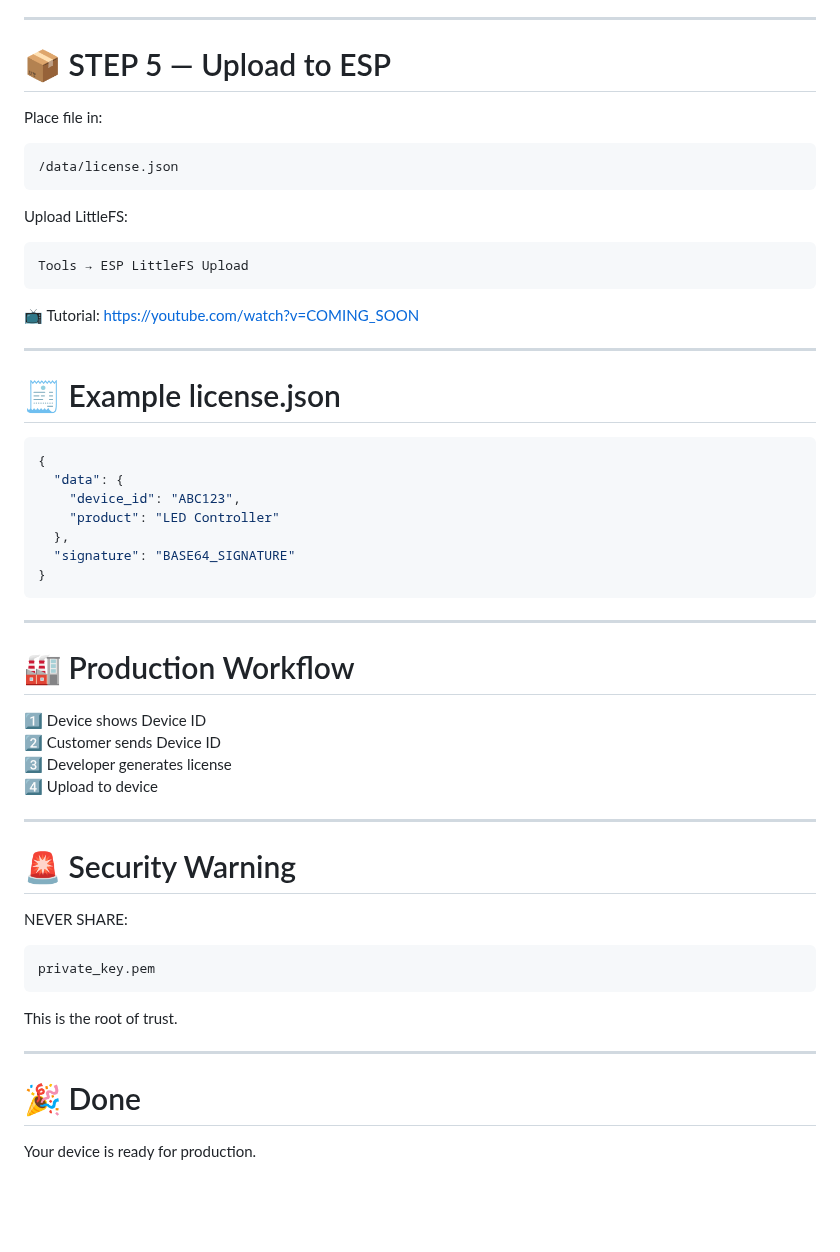
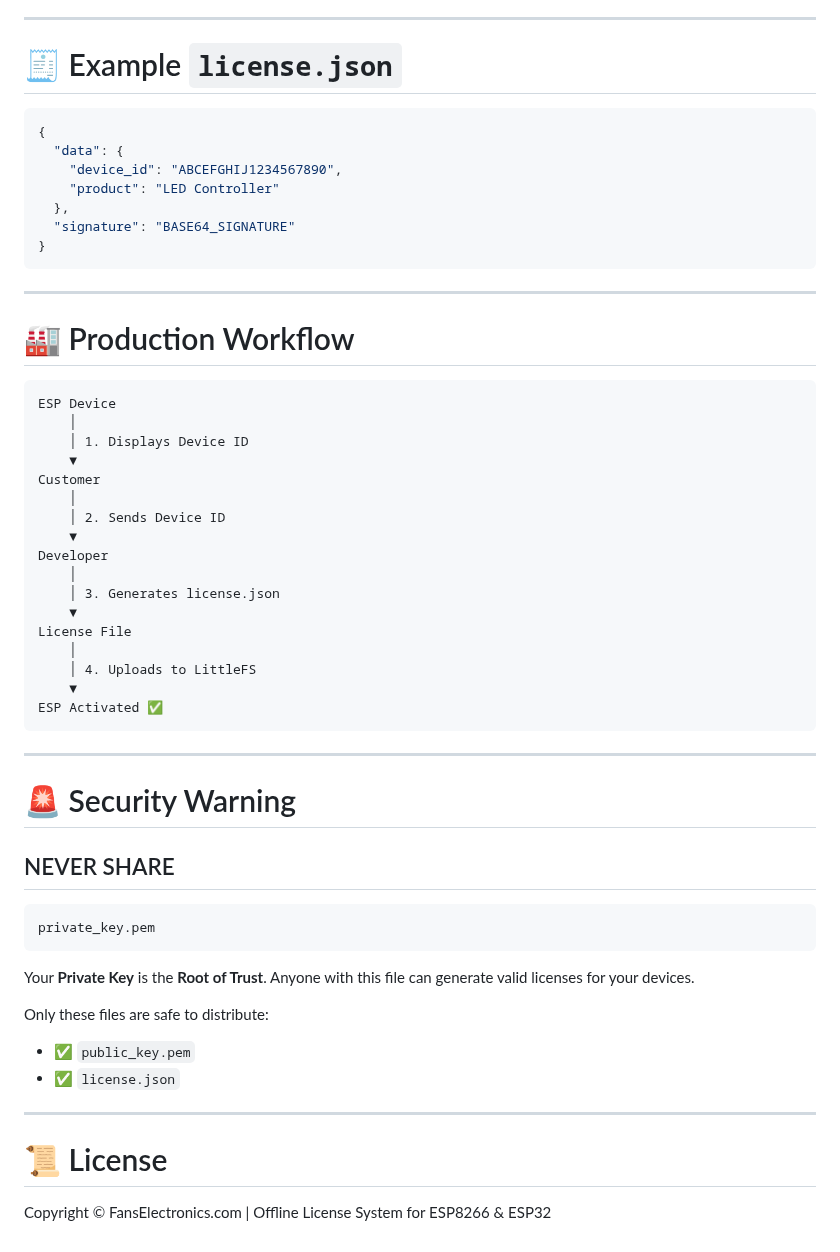
Before and after one commit to Vean/FansElectronics_License, a Markdown page: tools/README.md, the part around one of its changes. Drawn GitHub-style; blank space fills up the shorter version.

````diff
--- a/tools/README.md
+++ b/tools/README.md
@@ -110,31 +159,12 @@ Double click to run.
 
 ---
 
-# 📦 STEP 5 — Upload to ESP
-
-Place file in:
-
-```
-/data/license.json
-```
-
-Upload LittleFS:
-
-```
-Tools → ESP LittleFS Upload
-```
-
-📺 Tutorial:
-https://youtube.com/watch?v=COMING_SOON
-
----
-
-# 🧾 Example license.json
+# 🧾 Example `license.json`
 
 ```json
 {
   "data": {
-    "device_id": "ABC123",
+    "device_id": "ABCEFGHIJ1234567890",
     "product": "LED Controller"
   },
   "signature": "BASE64_SIGNATURE"
@@ -145,23 +175,45 @@ https://youtube.com/watch?v=COMING_SOON
 
 # 🏭 Production Workflow
 
-1️⃣ Device shows Device ID
-2️⃣ Customer sends Device ID
-3️⃣ Developer generates license
-4️⃣ Upload to device
+```text
+ESP Device
+    │
+    │ 1. Displays Device ID
+    ▼
+Customer
+    │
+    │ 2. Sends Device ID
+    ▼
+Developer
+    │
+    │ 3. Generates license.json
+    ▼
+License File
+    │
+    │ 4. Uploads to LittleFS
+    ▼
+ESP Activated ✅
+```
 
 ---
 
 # 🚨 Security Warning
 
-NEVER SHARE:
-```
+## NEVER SHARE
+
+```text
 private_key.pem
 ```
 
-This is the root of trust.
+Your **Private Key** is the **Root of Trust**. Anyone with this file can generate valid licenses for your devices.
+
+Only these files are safe to distribute:
+
+- ✅ `public_key.pem`
+- ✅ `license.json`
 
 ---
 
-# 🎉 Done
-Your device is ready for production.
+# 📜 License
+
+Copyright © FansElectronics.com | Offline License System for ESP8266 & ESP32
````
Also changed, not shown: other parts of tools/README.md (+98 -49 lines), tools/README-ID.md (+124 -92 lines), tools/FEL_Generator.png (added), 9 other files.
